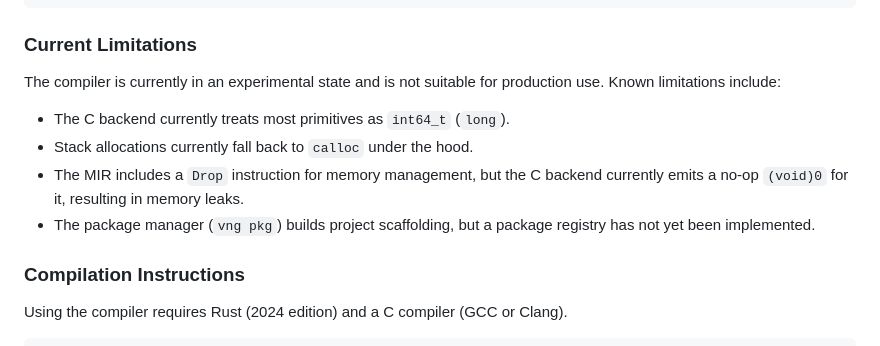
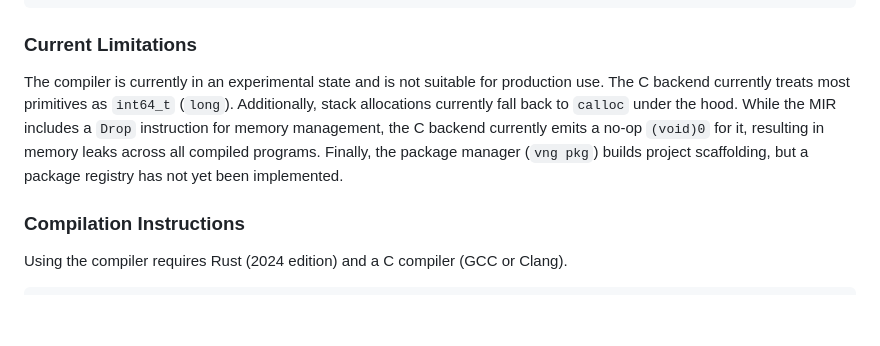
Before and after one commit to Shiviatrix/vinglish, a Markdown page: README.md, the part around the change. Drawn GitHub-style; blank space fills up the shorter version.

Commit message:
Convert limitations section to prose to avoid generic bullet points

```diff
--- a/README.md
+++ b/README.md
@@ -29,12 +29,7 @@ if entropy is above 0.50 {
 
 ### Current Limitations
 
-The compiler is currently in an experimental state and is not suitable for production use. Known limitations include:
-
-- The C backend currently treats most primitives as `int64_t` (`long`).
-- Stack allocations currently fall back to `calloc` under the hood.
-- The MIR includes a `Drop` instruction for memory management, but the C backend currently emits a no-op `(void)0` for it, resulting in memory leaks.
-- The package manager (`vng pkg`) builds project scaffolding, but a package registry has not yet been implemented.
+The compiler is currently in an experimental state and is not suitable for production use. The C backend currently treats most primitives as `int64_t` (`long`). Additionally, stack allocations currently fall back to `calloc` under the hood. While the MIR includes a `Drop` instruction for memory management, the C backend currently emits a no-op `(void)0` for it, resulting in memory leaks across all compiled programs. Finally, the package manager (`vng pkg`) builds project scaffolding, but a package registry has not yet been implemented.
 
 ### Compilation Instructions
 
```
